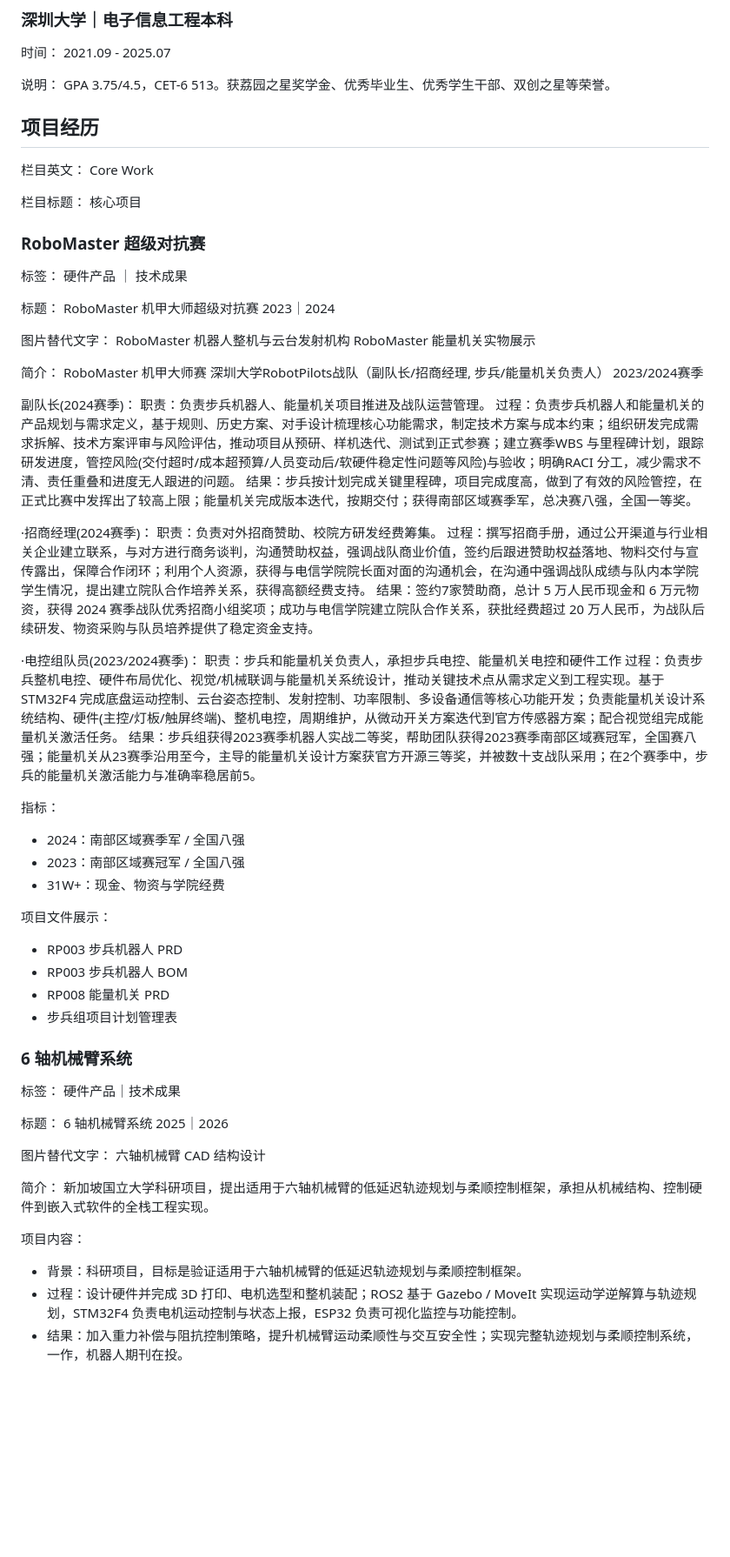
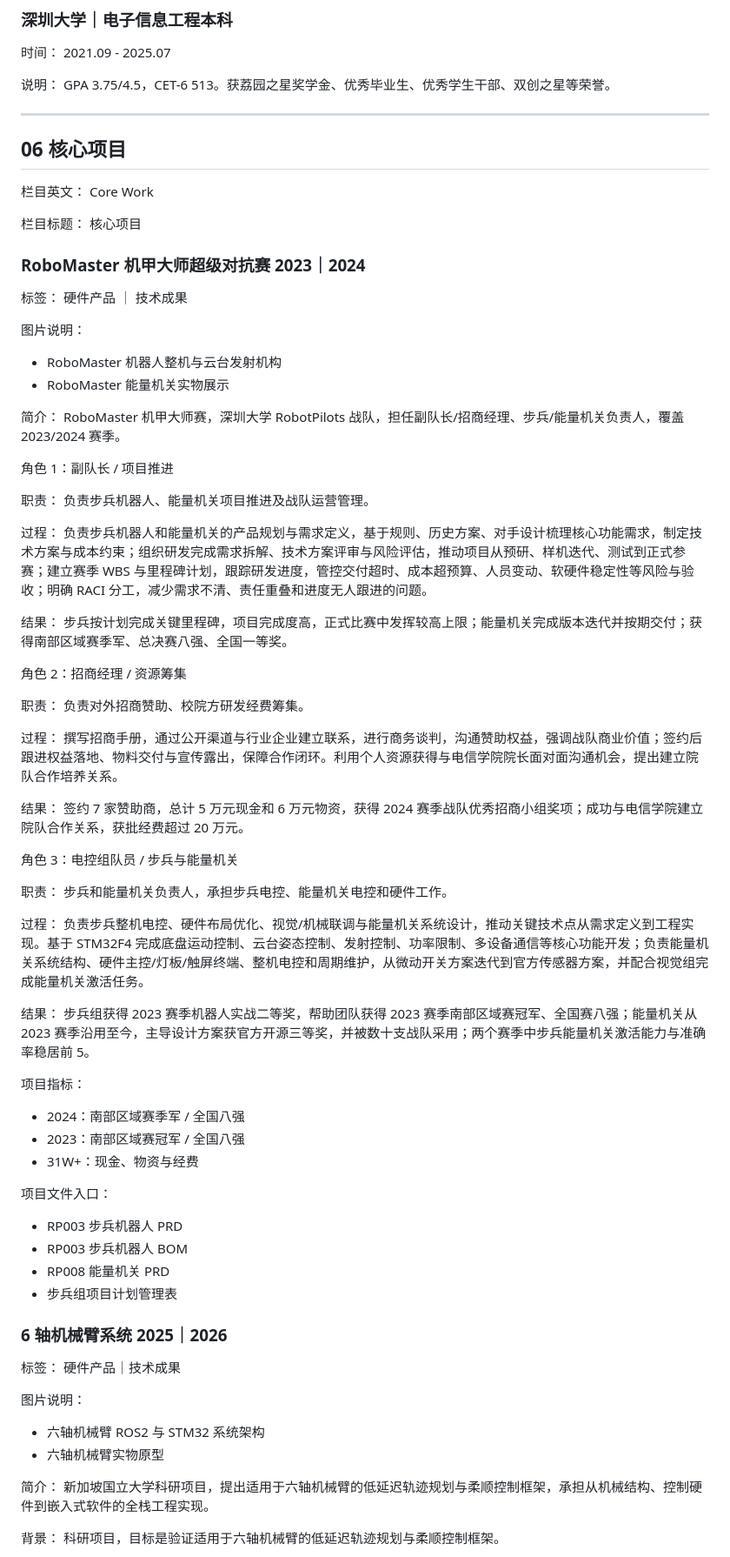
Before and after one commit to JackeySz/Personal_Work_Web, a Markdown page: WEB_TEXT.md, the part around one of its changes. Shown at 87% size. Drawn GitHub-style; blank space fills up the shorter version.

Commit message:
Organize web text source

```diff
--- a/WEB_TEXT.md
+++ b/WEB_TEXT.md
@@ -91,7 +129,9 @@ GPA 4.1/5.0，获 Excellent Student Leader。
 说明：
 GPA 3.75/4.5，CET-6 513。获荔园之星奖学金、优秀毕业生、优秀学生干部、双创之星等荣誉。
 
-## 项目经历
+---
+
+## 06 核心项目
 
 栏目英文：
 Core Work
@@ -99,67 +139,74 @@ Core Work
 栏目标题：
 核心项目
 
-### RoboMaster 超级对抗赛
+### RoboMaster 机甲大师超级对抗赛 2023｜2024
 
 标签：
 硬件产品 ｜ 技术成果
 
-标题：
-RoboMaster 机甲大师超级对抗赛 2023｜2024
-
-图片替代文字：
-RoboMaster 机器人整机与云台发射机构
-RoboMaster 能量机关实物展示
+图片说明：
+- RoboMaster 机器人整机与云台发射机构
+- RoboMaster 能量机关实物展示
 
 简介：
-RoboMaster 机甲大师赛  深圳大学RobotPilots战队（副队长/招商经理, 步兵/能量机关负责人）           2023/2024赛季
+RoboMaster 机甲大师赛，深圳大学 RobotPilots 战队，担任副队长/招商经理、步兵/能量机关负责人，覆盖 2023/2024 赛季。
 
-副队长(2024赛季)：
-职责：负责步兵机器人、能量机关项目推进及战队运营管理。
-过程：负责步兵机器人和能量机关的产品规划与需求定义，基于规则、历史方案、对手设计梳理核心功能需求，制定技术方案与成本约束；组织研发完成需求拆解、技术方案评审与风险评估，推动项目从预研、样机迭代、测试到正式参赛；建立赛季WBS 与里程碑计划，跟踪研发进度，管控风险(交付超时/成本超预算/人员变动后/软硬件稳定性问题等风险)与验收；明确RACI 分工，减少需求不清、责任重叠和进度无人跟进的问题。
-结果：步兵按计划完成关键里程碑，项目完成度高，做到了有效的风险管控，在正式比赛中发挥出了较高上限；能量机关完成版本迭代，按期交付；获得南部区域赛季军，总决赛八强，全国一等奖。
+角色 1：副队长 / 项目推进
 
-·招商经理(2024赛季)：
-职责：负责对外招商赞助、校院方研发经费筹集。
-过程：撰写招商手册，通过公开渠道与行业相关企业建立联系，与对方进行商务谈判，沟通赞助权益，强调战队商业价值，签约后跟进赞助权益落地、物料交付与宣传露出，保障合作闭环；利用个人资源，获得与电信学院院长面对面的沟通机会，在沟通中强调战队成绩与队内本学院学生情况，提出建立院队合作培养关系，获得高额经费支持。
-结果：签约7家赞助商，总计 5 万人民币现金和 6 万元物资，获得 2024 赛季战队优秀招商小组奖项；成功与电信学院建立院队合作关系，获批经费超过 20 万人民币，为战队后续研发、物资采购与队员培养提供了稳定资金支持。
+职责：
+负责步兵机器人、能量机关项目推进及战队运营管理。
 
-·电控组队员(2023/2024赛季)：
-职责：步兵和能量机关负责人，承担步兵电控、能量机关电控和硬件工作
-过程：负责步兵整机电控、硬件布局优化、视觉/机械联调与能量机关系统设计，推动关键技术点从需求定义到工程实现。基于 STM32F4 完成底盘运动控制、云台姿态控制、发射控制、功率限制、多设备通信等核心功能开发；负责能量机关设计系统结构、硬件(主控/灯板/触屏终端)、整机电控，周期维护，从微动开关方案迭代到官方传感器方案；配合视觉组完成能量机关激活任务。
-结果：步兵组获得2023赛季机器人实战二等奖，帮助团队获得2023赛季南部区域赛冠军，全国赛八强；能量机关从23赛季沿用至今，主导的能量机关设计方案获官方开源三等奖，并被数十支战队采用；在2个赛季中，步兵的能量机关激活能力与准确率稳居前5。
+过程：
+负责步兵机器人和能量机关的产品规划与需求定义，基于规则、历史方案、对手设计梳理核心功能需求，制定技术方案与成本约束；组织研发完成需求拆解、技术方案评审与风险评估，推动项目从预研、样机迭代、测试到正式参赛；建立赛季 WBS 与里程碑计划，跟踪研发进度，管控交付超时、成本超预算、人员变动、软硬件稳定性等风险与验收；明确 RACI 分工，减少需求不清、责任重叠和进度无人跟进的问题。
 
-指标：
+结果：
+步兵按计划完成关键里程碑，项目完成度高，正式比赛中发挥较高上限；能量机关完成版本迭代并按期交付；获得南部区域赛季军、总决赛八强、全国一等奖。
+
+角色 2：招商经理 / 资源筹集
+
+职责：
+负责对外招商赞助、校院方研发经费筹集。
+
+过程：
+撰写招商手册，通过公开渠道与行业企业建立联系，进行商务谈判，沟通赞助权益，强调战队商业价值；签约后跟进权益落地、物料交付与宣传露出，保障合作闭环。利用个人资源获得与电信学院院长面对面沟通机会，提出建立院队合作培养关系。
+
+结果：
+签约 7 家赞助商，总计 5 万元现金和 6 万元物资，获得 2024 赛季战队优秀招商小组奖项；成功与电信学院建立院队合作关系，获批经费超过 20 万元。
+
+角色 3：电控组队员 / 步兵与能量机关
+
+职责：
+步兵和能量机关负责人，承担步兵电控、能量机关电控和硬件工作。
+
+过程：
+负责步兵整机电控、硬件布局优化、视觉/机械联调与能量机关系统设计，推动关键技术点从需求定义到工程实现。基于 STM32F4 完成底盘运动控制、云台姿态控制、发射控制、功率限制、多设备通信等核心功能开发；负责能量机关系统结构、硬件主控/灯板/触屏终端、整机电控和周期维护，从微动开关方案迭代到官方传感器方案，并配合视觉组完成能量机关激活任务。
+
+结果：
+步兵组获得 2023 赛季机器人实战二等奖，帮助团队获得 2023 赛季南部区域赛冠军、全国赛八强；能量机关从 2023 赛季沿用至今，主导设计方案获官方开源三等奖，并被数十支战队采用；两个赛季中步兵能量机关激活能力与准确率稳居前 5。
+
+项目指标：
 - 2024：南部区域赛季军 / 全国八强
 - 2023：南部区域赛冠军 / 全国八强
-- 31W+：现金、物资与学院经费
+- 31W+：现金、物资与经费
 
-项目文件展示：
+项目文件入口：
 - RP003 步兵机器人 PRD
 - RP003 步兵机器人 BOM
 - RP008 能量机关 PRD
 - 步兵组项目计划管理表
 
-
-
-
-### 6 轴机械臂系统
+### 6 轴机械臂系统 2025｜2026
 
 标签：
 硬件产品｜技术成果
 
-标题：
-6 轴机械臂系统 2025｜2026
-
-图片替代文字：
-六轴机械臂 CAD 结构设计
-
+图片说明：
+- 六轴机械臂 ROS2 与 STM32 系统架构
+- 六轴机械臂实物原型
 
 简介：
 新加坡国立大学科研项目，提出适用于六轴机械臂的低延迟轨迹规划与柔顺控制框架，承担从机械结构、控制硬件到嵌入式软件的全栈工程实现。
 
-项目内容：
-- 背景：科研项目，目标是验证适用于六轴机械臂的低延迟轨迹规划与柔顺控制框架。
-- 过程：设计硬件并完成 3D 打印、电机选型和整机装配；ROS2 基于 Gazebo / MoveIt 实现运动学逆解算与轨迹规划，STM32F4 负责电机运动控制与状态上报，ESP32 负责可视化监控与功能控制。
-- 结果：加入重力补偿与阻抗控制策略，提升机械臂运动柔顺性与交互安全性；实现完整轨迹规划与柔顺控制系统，一作，机器人期刊在投。
+背景：
+科研项目，目标是验证适用于六轴机械臂的低延迟轨迹规划与柔顺控制框架。
 
```
Also changed, not shown: other parts of WEB_TEXT.md (+171 -112 lines).
